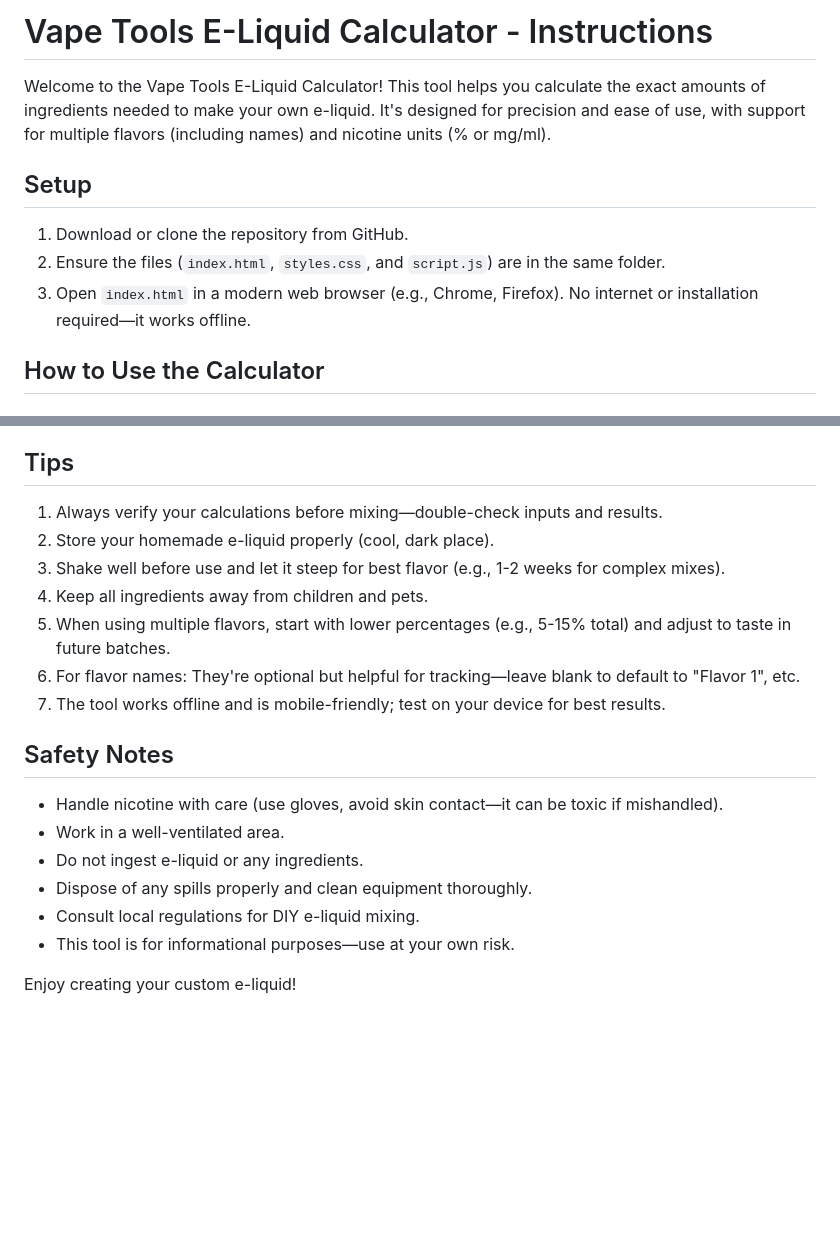
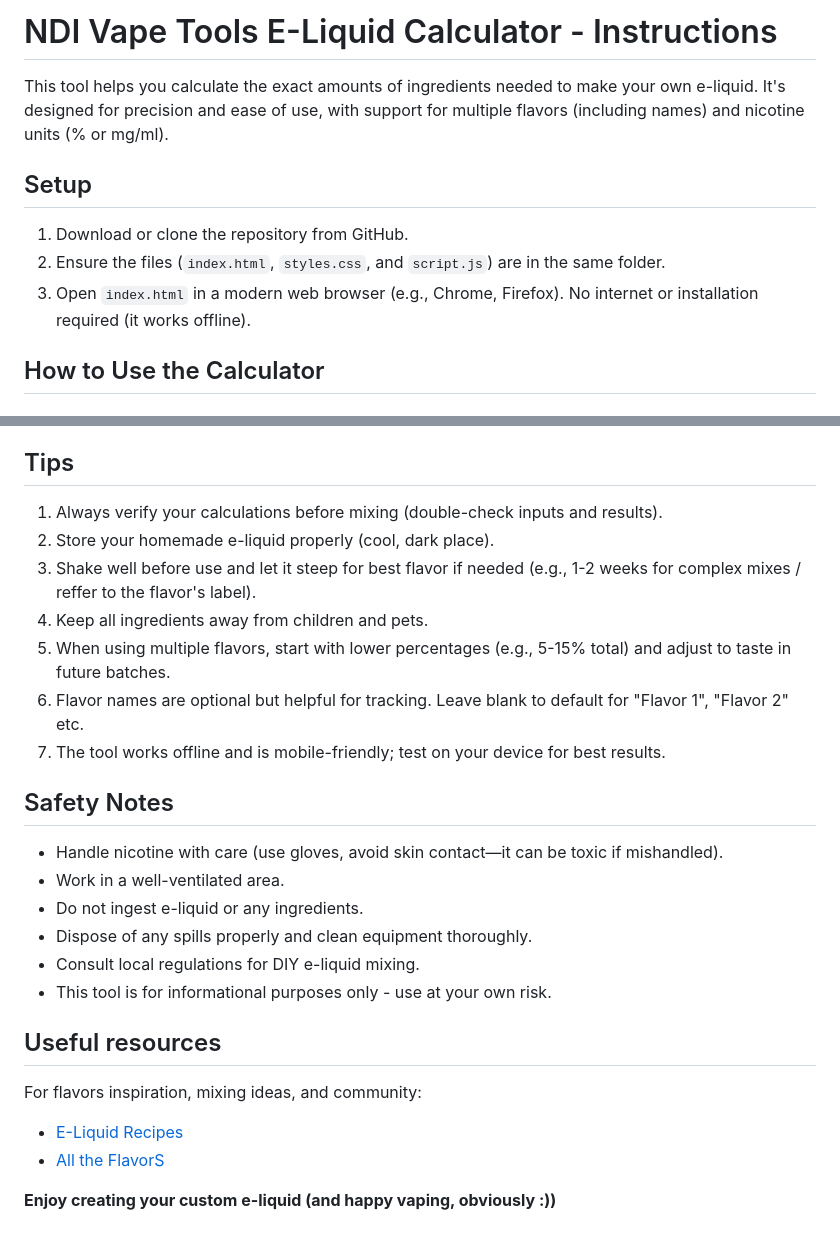
Before and after one commit to signorinacali/NDI-Vape-Calc, a Markdown page: INSTRUCTIONS.md, 2 parts joined by grey strips. Rendered like a GitHub page; blank space fills up the shorter version.

Commit message:
Update INSTRUCTIONS.md
Added some additional resources for vape liquid DIY stuff!

```diff
--- a/INSTRUCTION.md
+++ b/INSTRUCTIONS.md
@@ -1,12 +1,12 @@
-# Vape Tools E-Liquid Calculator - Instructions
+# NDI Vape Tools E-Liquid Calculator - Instructions
 
-Welcome to the Vape Tools E-Liquid Calculator! This tool helps you calculate the exact amounts of ingredients needed to make your own e-liquid. It's designed for precision and ease of use, with support for multiple flavors (including names) and nicotine units (% or mg/ml).
+This tool helps you calculate the exact amounts of ingredients needed to make your own e-liquid. It's designed for precision and ease of use, with support for multiple flavors (including names) and nicotine units (% or mg/ml).
 
 ## Setup
 
 1. Download or clone the repository from GitHub.
 2. Ensure the files (`index.html`, `styles.css`, and `script.js`) are in the same folder.
-3. Open `index.html` in a modern web browser (e.g., Chrome, Firefox). No internet or installation required—it works offline.
+3. Open `index.html` in a modern web browser (e.g., Chrome, Firefox). No internet or installation required (it works offline).
 
 ## How to Use the Calculator
 
@@ -88,12 +88,12 @@ The calculator will show:
 
 ## Tips
 
-1. Always verify your calculations before mixing—double-check inputs and results.
+1. Always verify your calculations before mixing (double-check inputs and results).
 2. Store your homemade e-liquid properly (cool, dark place).
-3. Shake well before use and let it steep for best flavor (e.g., 1-2 weeks for complex mixes).
+3. Shake well before use and let it steep for best flavor if needed (e.g., 1-2 weeks for complex mixes / reffer to the flavor's label).
 4. Keep all ingredients away from children and pets.
 5. When using multiple flavors, start with lower percentages (e.g., 5-15% total) and adjust to taste in future batches.
-6. For flavor names: They're optional but helpful for tracking—leave blank to default to "Flavor 1", etc.
+6. Flavor names are optional but helpful for tracking. Leave blank to default for "Flavor 1", "Flavor 2" etc.
 7. The tool works offline and is mobile-friendly; test on your device for best results.
 
 ## Safety Notes
@@ -103,6 +103,12 @@ The calculator will show:
 - Do not ingest e-liquid or any ingredients.
 - Dispose of any spills properly and clean equipment thoroughly.
 - Consult local regulations for DIY e-liquid mixing.
-- This tool is for informational purposes—use at your own risk.
+- This tool is for informational purposes only - use at your own risk.
 
-Enjoy creating your custom e-liquid!
+## Useful resources
+
+For flavors inspiration, mixing ideas, and community:
+- [E-Liquid Recipes](https://e-liquid-recipes.com/)
+- [All the FlavorS](https://alltheflavors.com/)
+
+**Enjoy creating your custom e-liquid (and happy vaping, obviously :))**
```
